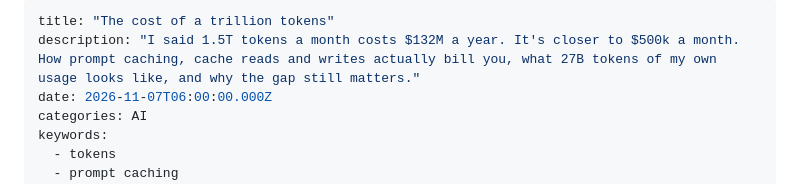
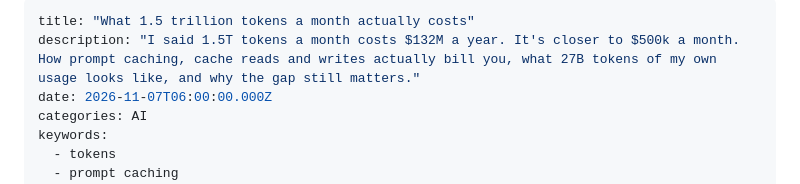
Before and after one commit to peterpme/peterpme.github.io, a Markdown page: content/blog/the-cost-of-a-trillion-tokens.md, the part around the change. Rendered like a GitHub page.

Commit message:
Retitle: What 1.5 trillion tokens a month actually costs.

```diff
--- a/content/blog/the-cost-of-a-trillion-tokens.md
+++ b/content/blog/the-cost-of-a-trillion-tokens.md
@@ -1,5 +1,5 @@
 ---
-title: "The cost of a trillion tokens"
+title: "What 1.5 trillion tokens a month actually costs"
 description: "I said 1.5T tokens a month costs $132M a year. It's closer to $500k a month. How prompt caching, cache reads and writes actually bill you, what 27B tokens of my own usage looks like, and why the gap still matters."
 date: 2026-11-07T06:00:00.000Z
 categories: AI
```
